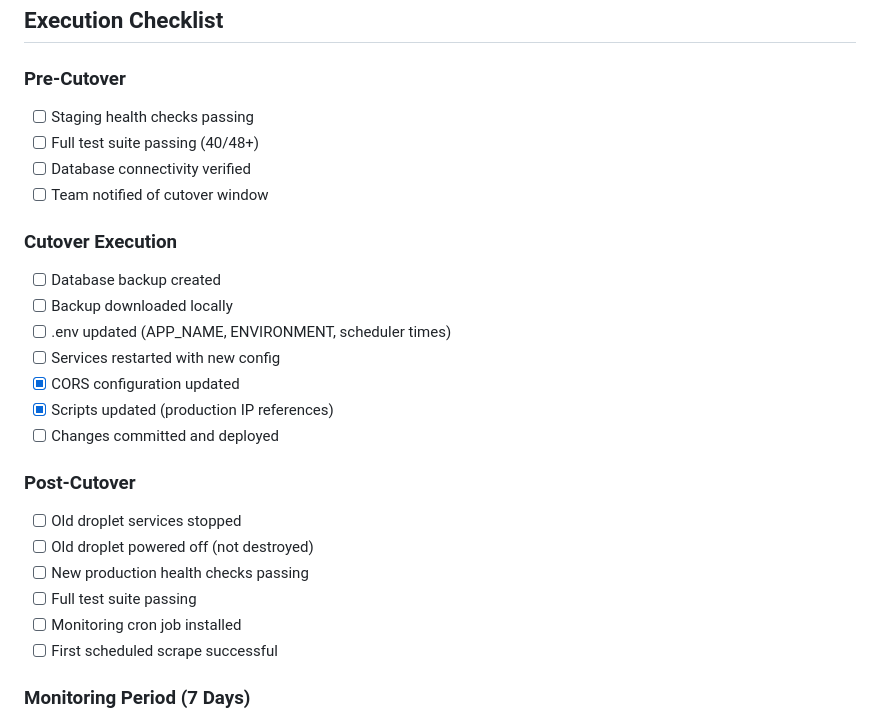
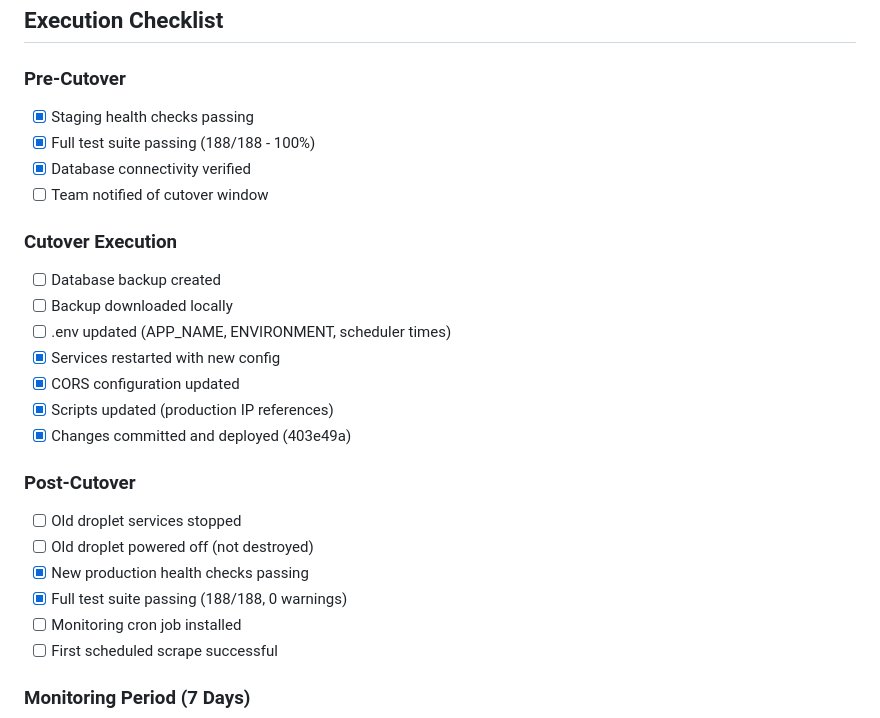
Before and after one commit to richroberts-prog/air-demand, a Markdown page: .claude/tasks/M11-production-cutover.md, the part around one of its changes. Rendered like a GitHub page.

```diff
--- a/.claude/tasks/M11-production-cutover.md
+++ b/.claude/tasks/M11-production-cutover.md
@@ -552,25 +553,25 @@ systemctl stop air-demand-api
 ## Execution Checklist
 
 ### Pre-Cutover
-- [ ] Staging health checks passing
-- [ ] Full test suite passing (40/48+)
-- [ ] Database connectivity verified
+- [x] Staging health checks passing
+- [x] Full test suite passing (188/188 - 100%)
+- [x] Database connectivity verified
 - [ ] Team notified of cutover window
 
 ### Cutover Execution
 - [ ] Database backup created
 - [ ] Backup downloaded locally
 - [ ] .env updated (APP_NAME, ENVIRONMENT, scheduler times)
-- [ ] Services restarted with new config
+- [x] Services restarted with new config
 - [x] CORS configuration updated
 - [x] Scripts updated (production IP references)
-- [ ] Changes committed and deployed
+- [x] Changes committed and deployed (403e49a)
 
 ### Post-Cutover
 - [ ] Old droplet services stopped
 - [ ] Old droplet powered off (not destroyed)
-- [ ] New production health checks passing
-- [ ] Full test suite passing
+- [x] New production health checks passing
+- [x] Full test suite passing (188/188, 0 warnings)
 - [ ] Monitoring cron job installed
 - [ ] First scheduled scrape successful
 
```
Also changed, not shown: other parts of .claude/tasks/M11-production-cutover.md (+41 -4 lines), .claude/tasks/IMPLEMENTATION_PLAN.md (+9 -6 lines).
